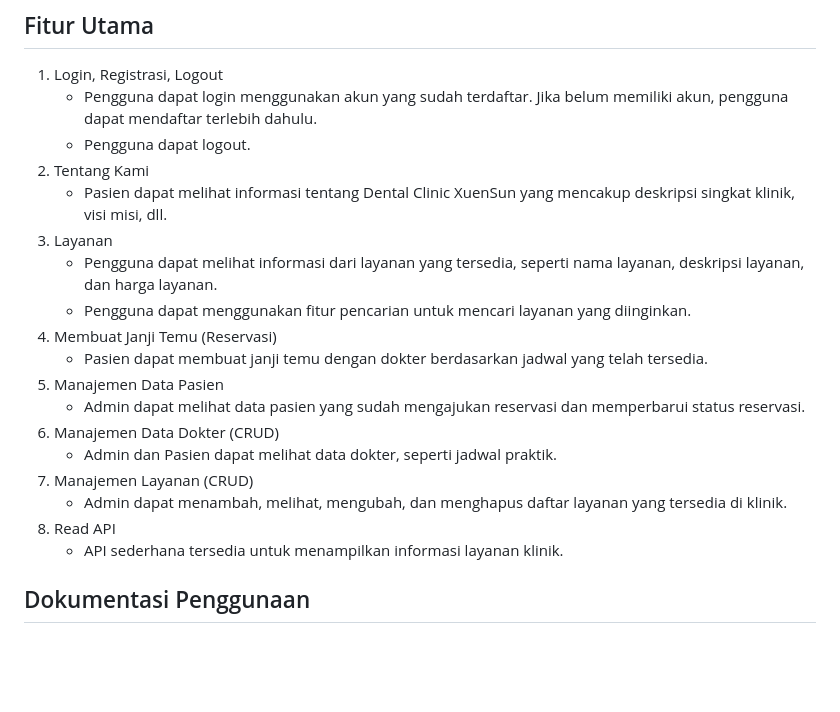
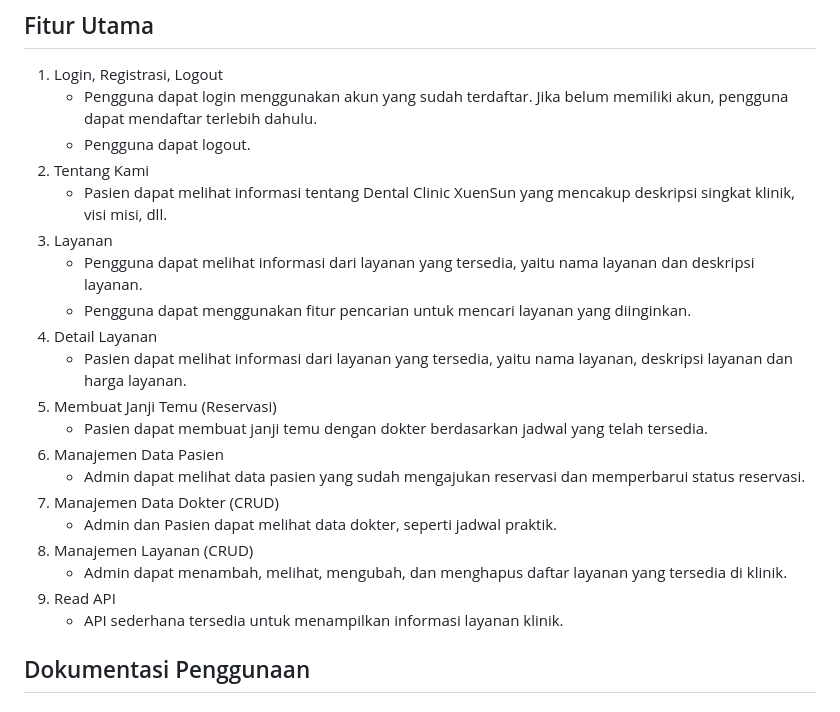
Before and after one commit to DindaAyuAprilia/dental_xuensun, a Markdown page: README.md, the part around the change. GitHub-like rendering; blank space fills up the shorter version.

```diff
--- a/README.md
+++ b/README.md
@@ -24,17 +24,19 @@ Dengan demikian, Anda hanya perlu datang ke klinik pada waktu yang telah dipilih
 2. Tentang Kami
     - Pasien dapat melihat informasi tentang Dental Clinic XuenSun yang mencakup deskripsi singkat klinik, visi misi, dll.
 3. Layanan
-    - Pengguna dapat melihat informasi dari layanan yang tersedia, seperti nama layanan, deskripsi layanan, dan harga layanan.
+    - Pengguna dapat melihat informasi dari layanan yang tersedia, yaitu nama layanan dan deskripsi layanan.
     - Pengguna dapat menggunakan fitur pencarian untuk mencari layanan yang diinginkan.
-4.	Membuat Janji Temu (Reservasi)
+4. Detail Layanan
+   - Pasien dapat melihat informasi dari layanan yang tersedia, yaitu nama layanan, deskripsi layanan dan harga layanan.
+5.	Membuat Janji Temu (Reservasi)
     - Pasien dapat membuat janji temu dengan dokter berdasarkan jadwal yang telah tersedia.
-5.	Manajemen Data Pasien
+6.	Manajemen Data Pasien
     - Admin dapat melihat data pasien yang sudah mengajukan reservasi dan memperbarui status reservasi.
-6.	Manajemen Data Dokter (CRUD)
+7.	Manajemen Data Dokter (CRUD)
     - Admin dan Pasien dapat melihat data dokter, seperti jadwal praktik.
-7.	Manajemen Layanan (CRUD)
+8.	Manajemen Layanan (CRUD)
     - Admin dapat menambah, melihat, mengubah, dan menghapus daftar layanan yang tersedia di klinik.
-8.	Read API
+9.	Read API
     - API sederhana tersedia untuk menampilkan informasi layanan klinik.
 
 ## Dokumentasi Penggunaan
```
